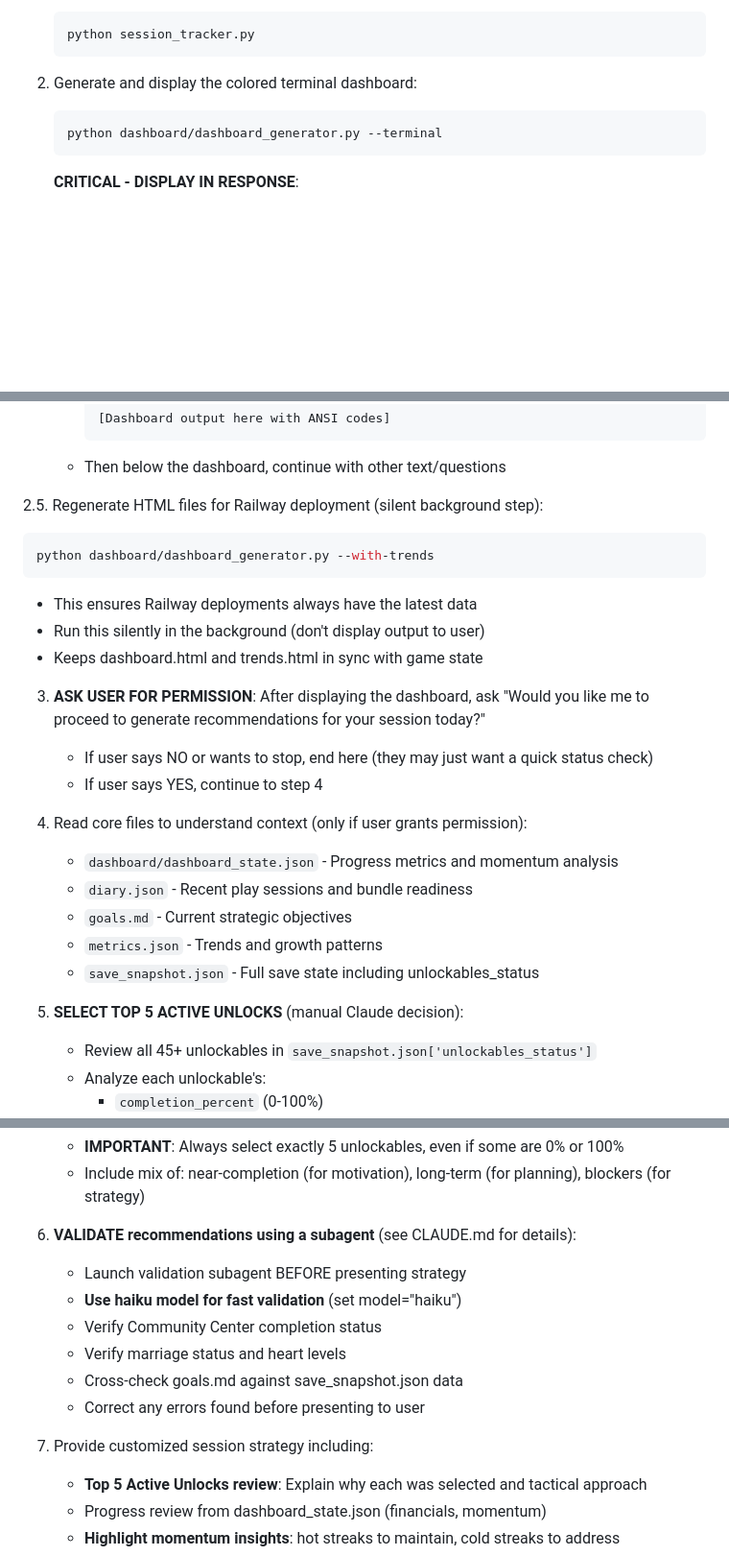
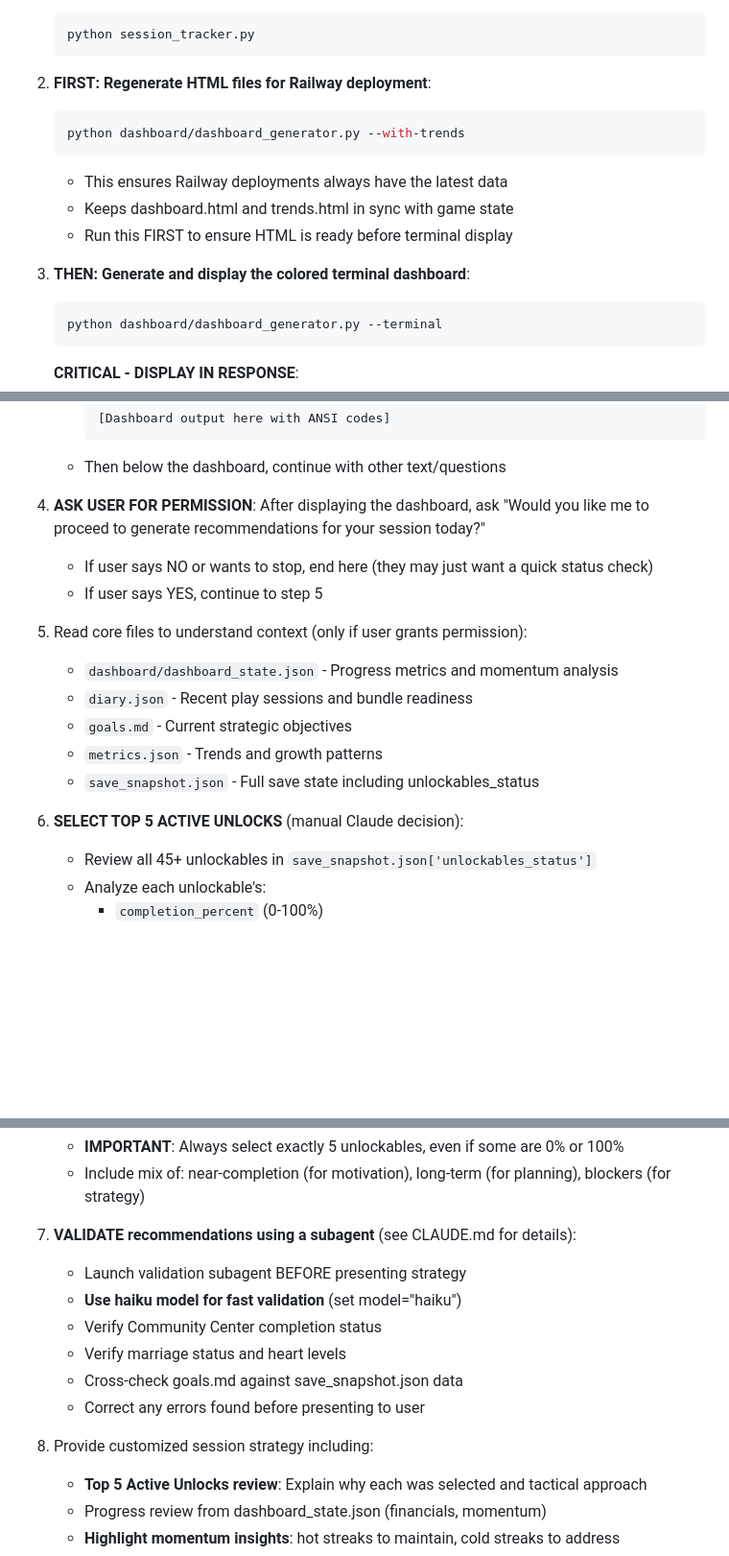
Before and after one commit to ryanckelly/Farmhand, a Markdown page: .claude/commands/stardew.md, 3 parts joined by grey strips. Shown at 96% size. Drawn GitHub-style; blank space fills up the shorter version.

Commit message:
Fix /stardew command to always generate HTML files for Railway
Changes:
- Reordered steps: HTML generation now happens BEFORE terminal display
- Step 2: Generate HTML files with --with-trends (ensures Railway has latest data)
- Step 3: Generate terminal dashboard display
- This ensures dashboard.html and trends.html are always regenerated on every /stardew run

Previously: HTML generation was step 2.5 and might have been skipped
Now: HTML generation is mandatory step 2, runs before terminal display

🤖 Generated with [Claude Code](https://claude.com/claude-code)

Co-Authored-By: Claude <noreply@anthropic.com>

````diff
--- a/.claude/commands/stardew.md
+++ b/.claude/commands/stardew.md
@@ -5,7 +5,15 @@ Run the Stardew Valley session tracker and display the Farmhand Dashboard:
    python session_tracker.py
    ```
 
-2. Generate and display the colored terminal dashboard:
+2. **FIRST: Regenerate HTML files for Railway deployment**:
+   ```bash
+   python dashboard/dashboard_generator.py --with-trends
+   ```
+   - This ensures Railway deployments always have the latest data
+   - Keeps dashboard.html and trends.html in sync with game state
+   - Run this FIRST to ensure HTML is ready before terminal display
+
+3. **THEN: Generate and display the colored terminal dashboard**:
    ```bash
    python dashboard/dashboard_generator.py --terminal
    ```
@@ -20,26 +28,18 @@ Run the Stardew Valley session tracker and display the Farmhand Dashboard:
      ```
    - Then below the dashboard, continue with other text/questions
 
-2.5. Regenerate HTML files for Railway deployment (silent background step):
-   ```bash
-   python dashboard/dashboard_generator.py --with-trends
-   ```
-   - This ensures Railway deployments always have the latest data
-   - Run this silently in the background (don't display output to user)
-   - Keeps dashboard.html and trends.html in sync with game state
+4. **ASK USER FOR PERMISSION**: After displaying the dashboard, ask "Would you like me to proceed to generate recommendations for your session today?"
+   - If user says NO or wants to stop, end here (they may just want a quick status check)
+   - If user says YES, continue to step 5
 
-3. **ASK USER FOR PERMISSION**: After displaying the dashboard, ask "Would you like me to proceed to generate recommendations for your session today?"
-   - If user says NO or wants to stop, end here (they may just want a quick status check)
-   - If user says YES, continue to step 4
-
-4. Read core files to understand context (only if user grants permission):
+5. Read core files to understand context (only if user grants permission):
    - `dashboard/dashboard_state.json` - Progress metrics and momentum analysis
    - `diary.json` - Recent play sessions and bundle readiness
    - `goals.md` - Current strategic objectives
    - `metrics.json` - Trends and growth patterns
    - `save_snapshot.json` - Full save state including unlockables_status
 
-5. **SELECT TOP 5 ACTIVE UNLOCKS** (manual Claude decision):
+6. **SELECT TOP 5 ACTIVE UNLOCKS** (manual Claude decision):
    - Review all 45+ unlockables in `save_snapshot.json['unlockables_status']`
    - Analyze each unlockable's:
      - `completion_percent` (0-100%)
@@ -70,7 +70,7 @@ Run the Stardew Valley session tracker and display the Farmhand Dashboard:
    - **IMPORTANT**: Always select exactly 5 unlockables, even if some are 0% or 100%
    - Include mix of: near-completion (for motivation), long-term (for planning), blockers (for strategy)
 
-6. **VALIDATE recommendations using a subagent** (see CLAUDE.md for details):
+7. **VALIDATE recommendations using a subagent** (see CLAUDE.md for details):
    - Launch validation subagent BEFORE presenting strategy
    - **Use haiku model for fast validation** (set model="haiku")
    - Verify Community Center completion status
@@ -78,7 +78,7 @@ Run the Stardew Valley session tracker and display the Farmhand Dashboard:
    - Cross-check goals.md against save_snapshot.json data
    - Correct any errors found before presenting to user
 
-7. Provide customized session strategy including:
+8. Provide customized session strategy including:
    - **Top 5 Active Unlocks review**: Explain why each was selected and tactical approach
    - Progress review from dashboard_state.json (financials, momentum)
    - **Highlight momentum insights**: hot streaks to maintain, cold streaks to address
````
